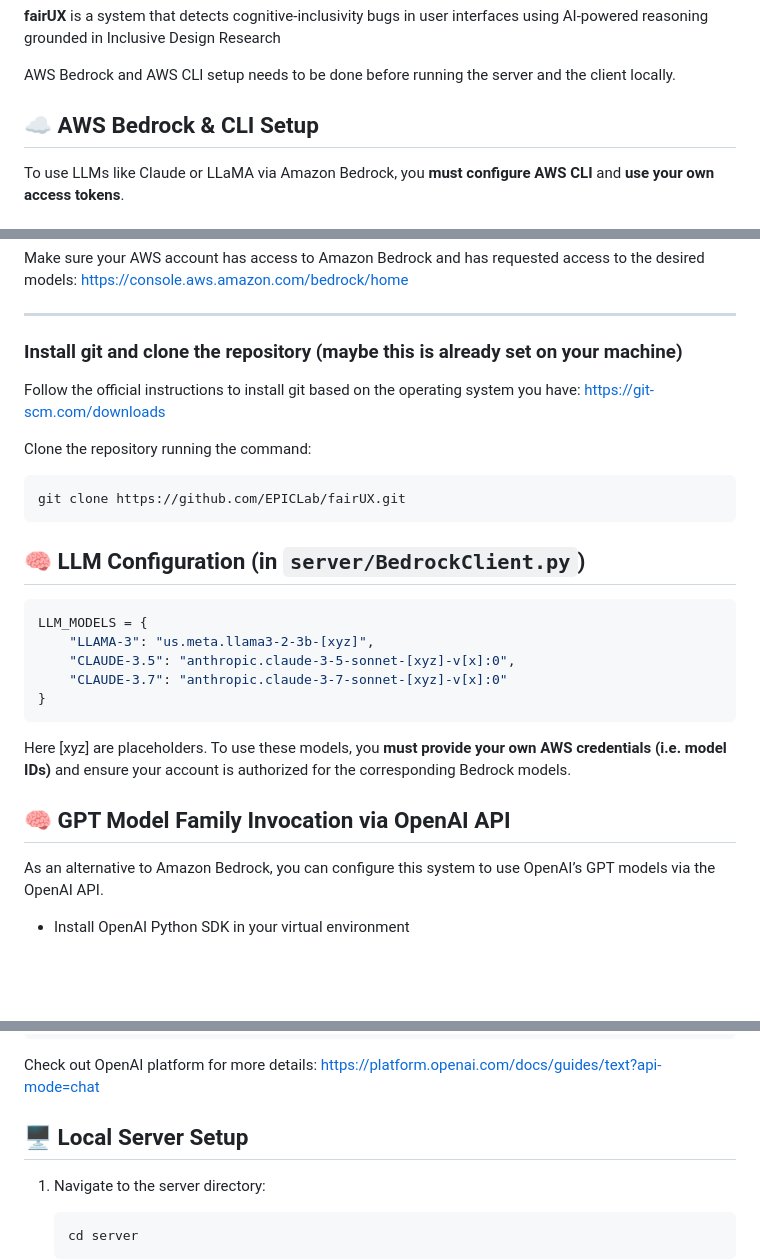
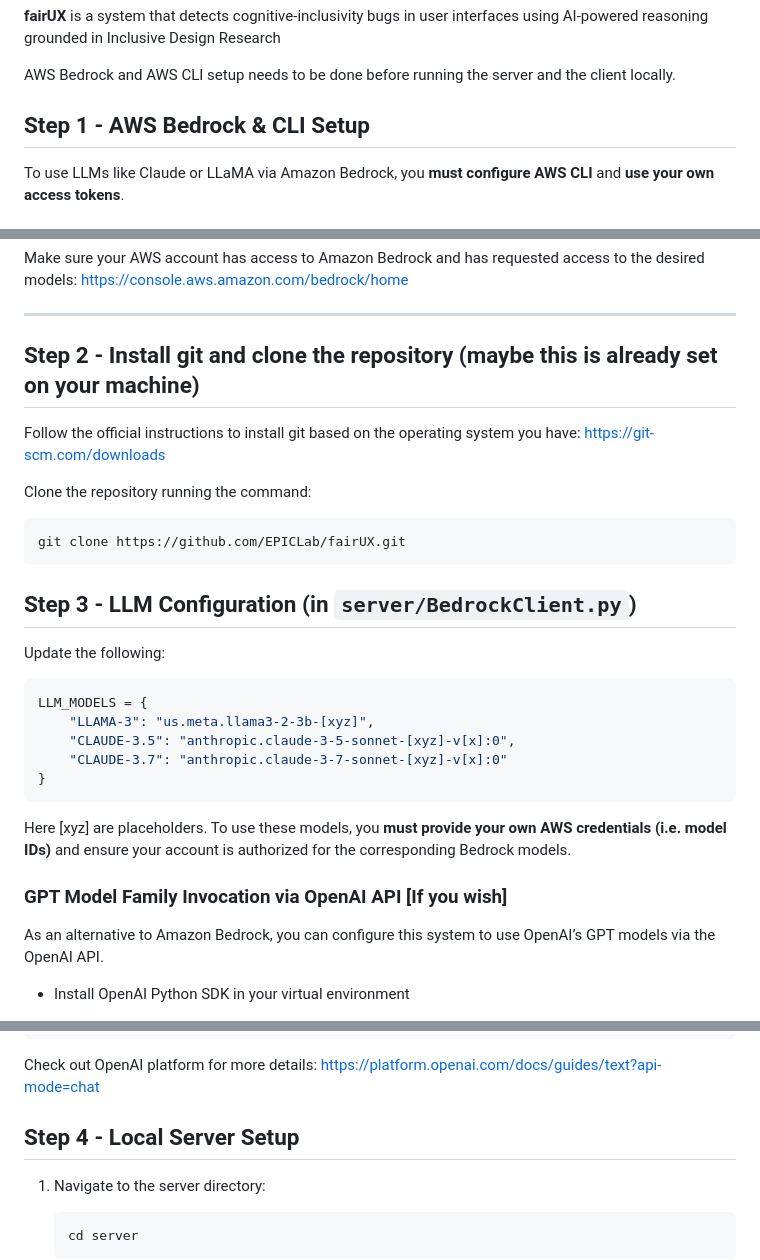
Before and after one commit to EPICLab/fairUX, a Markdown page: README.md, 3 parts joined by grey strips. Rendered like a GitHub page; blank space fills up the shorter version.

Commit message:
refactored README.md

````diff
--- a/README.md
+++ b/README.md
@@ -4,7 +4,7 @@
 
 AWS Bedrock and AWS CLI setup needs to be done before running the server and the client locally.
 
-## ☁️ AWS Bedrock & CLI Setup
+## Step 1 - AWS Bedrock & CLI Setup
 
 To use LLMs like Claude or LLaMA via Amazon Bedrock, you **must configure AWS CLI** and **use your own access tokens**.
 
@@ -33,7 +33,7 @@ Make sure your AWS account has access to Amazon Bedrock and has requested access
 
 ---
 
-### Install git and clone the repository (maybe this is already set on your machine)
+## Step 2 - Install git and clone the repository (maybe this is already set on your machine)
 
 Follow the official instructions to install git based on the operating system you have: https://git-scm.com/downloads
 
@@ -42,7 +42,9 @@ Clone the repository running the command:
 git clone https://github.com/EPICLab/fairUX.git
 ```
 
-## 🧠 LLM Configuration (in `server/BedrockClient.py`)
+## Step 3 - LLM Configuration (in `server/BedrockClient.py`)
+
+Update the following:
 
 ```python
 LLM_MODELS = {
@@ -54,7 +56,7 @@ LLM_MODELS = {
 
 Here [xyz] are placeholders. To use these models, you **must provide your own AWS credentials (i.e. model IDs)** and ensure your account is authorized for the corresponding Bedrock models.
 
-## 🧠 GPT Model Family Invocation via OpenAI API
+### GPT Model Family Invocation via OpenAI API [If you wish]
 
 As an alternative to Amazon Bedrock, you can configure this system to use OpenAI’s GPT models via the OpenAI API.
 
@@ -104,7 +106,7 @@ print(completion.choices[0].message.content)
 Check out OpenAI platform for more details: https://platform.openai.com/docs/guides/text?api-mode=chat
 
 
-## 🖥️ Local Server Setup
+## Step 4 -  Local Server Setup
 
 1. Navigate to the server directory:
    ```bash
````
Also changed, not shown: other parts of README.md (+1 -1 lines).
